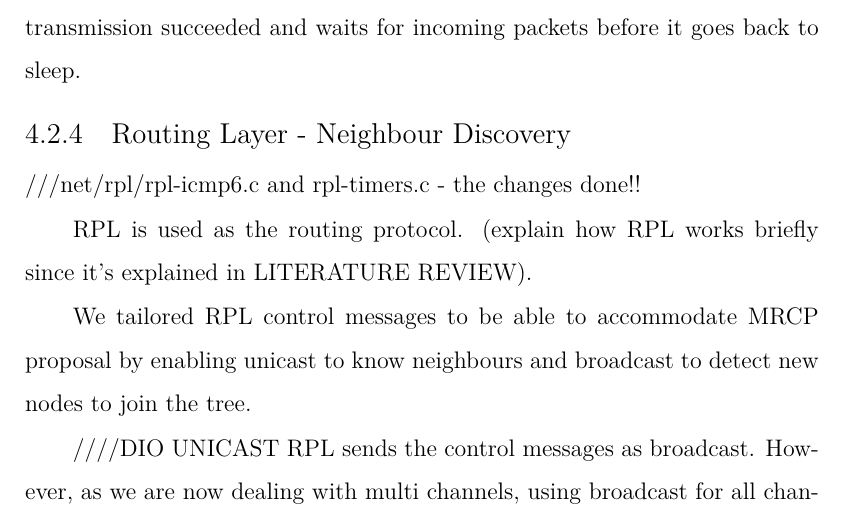
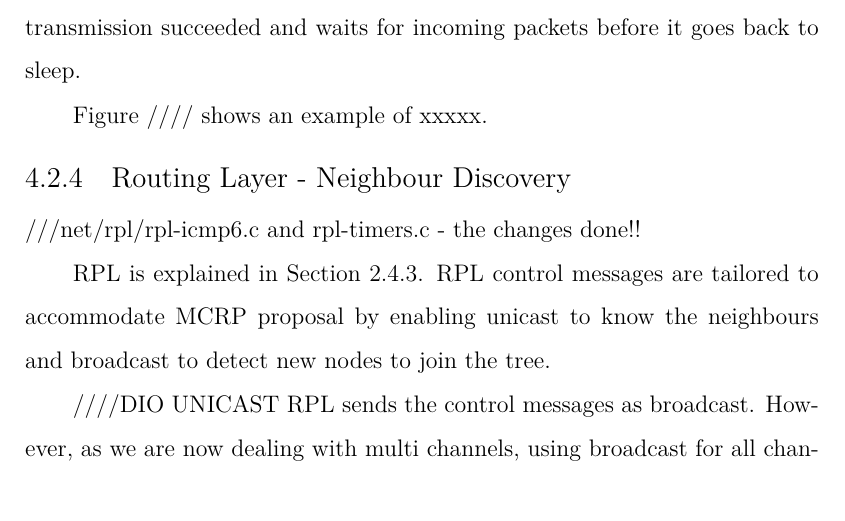
Before and after one commit to Noradila/transfer-thesis, a LaTeX thesis (transfer thesis latex/Main.tex, which reads transfer thesis latex/Implementation.tex): part of page 76 of 98, cut so that both start at the same text. Compiled offline with XeLaTeX; a LaTeX package or settings file that is missing is left out.

Commit message:
updated Implementation - RPL (added label to LitRev RPL)

```diff
--- a/transfer thesis latex/Implementation.tex
+++ b/transfer thesis latex/Implementation.tex
@@ -257,6 +257,8 @@ As explained in Section \ref{bufmgmt}, packets that have not been transmitted ar
 
 In order for the packet transmission or retransmission to be on the correct channel, the neighbour channel saved in the \textit{neighbour table} at the network layer is accessed from the MAC layer and the channel is set to the transmitting channel. The node resets the channel to its listening channel after the transmission succeeded and waits for incoming packets before it goes back to sleep.
 
+Figure //// shows an example of xxxxx.
+
 %If the node has a packet to send, it needs to access the neighbour channel to be able to transmit a packet on the correct channel.
 
 %ContikiMAC has retransmitted, collisions valued. These values are used in probing to decide on the channel condition. These values are passed to the application layer to decide on channel change. The packet can be retransmitted for ( ) times before it is dropped. However, if the channel is busy, and the packet has not been sent (collisions before sending), it can stay in the loop for a long time.
@@ -267,14 +269,14 @@ In order for the packet transmission or retransmission to be on the correct chan
 
 %The default ContikiMAC is a single channel protocol. It is modified to be able to work with multi channel nodes while (stick/hold/is) on the same principle of a low power ContikiMAC (minor changes to support multi channel without changing the main purpose of ContikiMAC).//////
 
-
-
 \subsection{Routing Layer - Neighbour Discovery}
 ///net/rpl/rpl-icmp6.c and rpl-timers.c - the changes done!!
 
-RPL is used as the routing protocol. (explain how RPL works briefly since it's explained in LITERATURE REVIEW).
+RPL is explained in Section \ref{rpl}. RPL control messages are tailored to accommodate MCRP proposal by enabling unicast to know the neighbours and broadcast to detect new nodes to join the tree.
 
-We tailored RPL control messages to be able to accommodate MRCP proposal by enabling unicast to know neighbours and broadcast to detect new nodes to join the tree.
+%RPL is used as the routing protocol. (explain how RPL works briefly since it's explained in LITERATURE REVIEW).
+
+%We tailored RPL control messages to be able to accommodate MRCP proposal by enabling unicast to know neighbours and broadcast to detect new nodes to join the tree.
 
 ////DIO UNICAST
 RPL sends the control messages as broadcast. However, as we are now dealing with multi channels, using broadcast for all channels would waste the bandwidth and costly as it would take a longer time to go through all channels. It would also cause congestion and the node to be on the broadcast channel and not ready on it's listening channel to be able to receive any incoming packets as it has not finish with the control message broadcast. RPL DIO message is able to deal with either broadcast or unicast. By default, broadcast was used as RPL is usually used with a single channel MAC. We enable the unicast DIO.
```
Also changed, not shown: transfer thesis latex/LiteratureReview.tex (+1 -0 lines), transfer thesis latex/Main.pdf.
